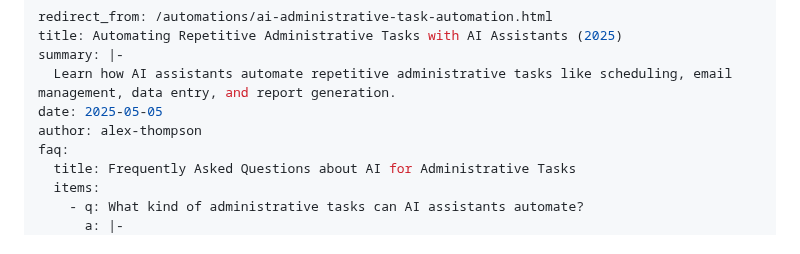
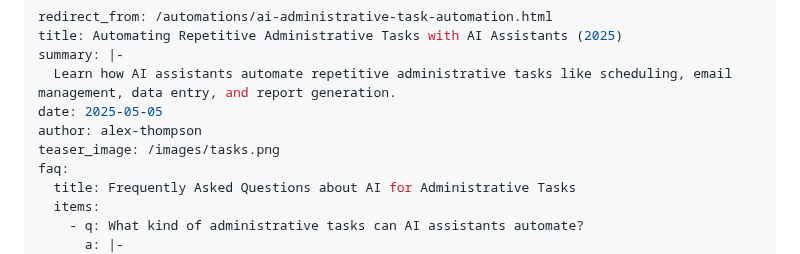
Before and after one commit to sitehowtoguides/ai-tech-insights-site, a Markdown page: automations/ai-administrative-task-automation.md, the part around the change. Rendered like a GitHub page.

```diff
--- a/automations/ai-administrative-task-automation.md
+++ b/automations/ai-administrative-task-automation.md
@@ -5,6 +5,7 @@ summary: |-
   Learn how AI assistants automate repetitive administrative tasks like scheduling, email management, data entry, and report generation.
 date: 2025-05-05
 author: alex-thompson
+teaser_image: /images/tasks.png
 faq:
   title: Frequently Asked Questions about AI for Administrative Tasks
   items:
```
